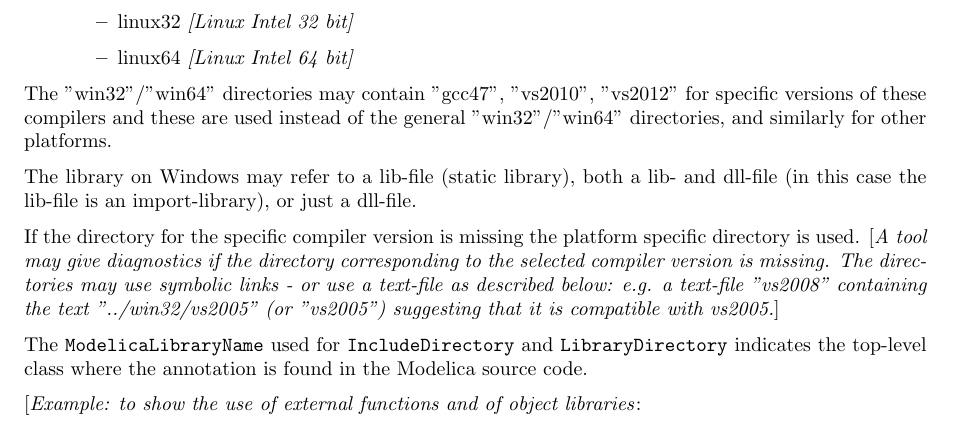
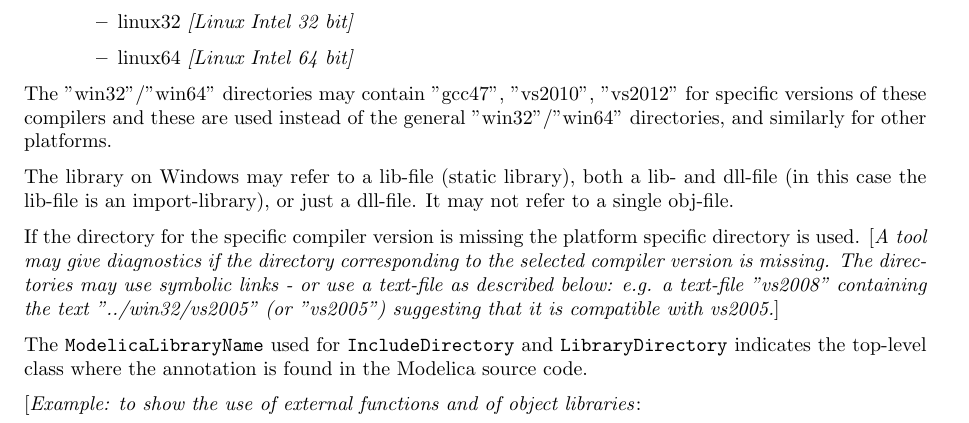
Before and after one commit to modelica/ModelicaSpecification, a LaTeX thesis (MLS.tex, which reads chapters/functions.tex): part of page 174 of 312, cut so that both start at the same text. Compiled offline with pdfLaTeX.

Commit message:
Closes #2257 Library files are library files, not obj-files.

```diff
--- a/chapters/functions.tex
+++ b/chapters/functions.tex
@@ -2176,7 +2176,7 @@ the general "win32"/"win64" directories, and similarly for other
 platforms.
 
 The library on Windows may refer to a lib-file (static library), both a lib- and dll-file (in this case the lib-file is an import-library),
-or just a dll-file.
+or just a dll-file. It may not refer to a single obj-file.
 
 If the directory for the specific compiler version is missing the
 platform specific directory is used. {[}\emph{A tool may give
```
